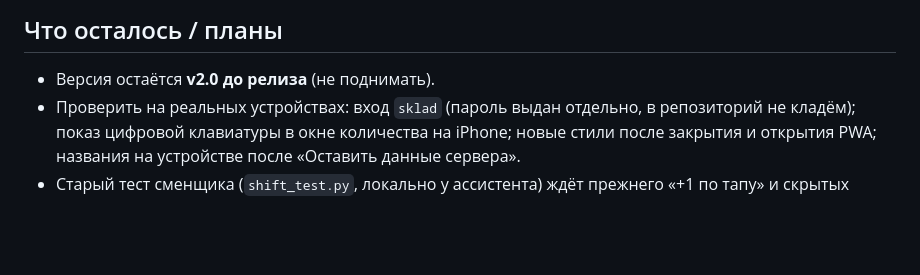
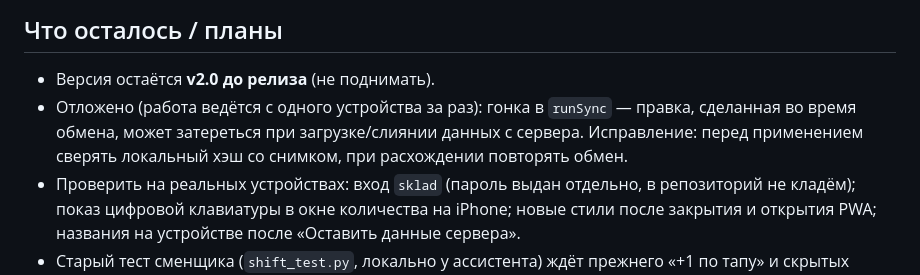
Before and after one commit to Glebink/Sklad2, a Markdown page: NOTES.md, the part around the change. Drawn GitHub-style; blank space fills up the shorter version.

Commit message:
NOTES: гонка синхронизации отложена
Co-Authored-By: Claude Opus 5.5 <noreply@anthropic.com>
Claude-Session: https://claude.ai/code/session_01JZbYwyJdoPPnG4XzkN1gkq

```diff
--- a/NOTES.md
+++ b/NOTES.md
@@ -103,6 +103,7 @@ zayavki/          index.html, app.js, style.css
 
 ## Что осталось / планы
 - Версия остаётся **v2.0 до релиза** (не поднимать).
+- Отложено (работа ведётся с одного устройства за раз): гонка в `runSync` — правка, сделанная во время обмена, может затереться при загрузке/слиянии данных с сервера. Исправление: перед применением сверять локальный хэш со снимком, при расхождении повторять обмен.
 - Проверить на реальных устройствах: вход `sklad` (пароль выдан отдельно, в репозиторий не кладём); показ цифровой клавиатуры в окне количества на iPhone; новые стили после закрытия и открытия PWA; названия на устройстве после «Оставить данные сервера».
 - Старый тест сменщика (`shift_test.py`, локально у ассистента) ждёт прежнего «+1 по тапу» и скрытых галочек — устарел.
 - Известный компромисс: в прошлых и чужих заявках (без панели ввода) нет поиска по заявке; вернуть отдельную лупу — по запросу.
```
